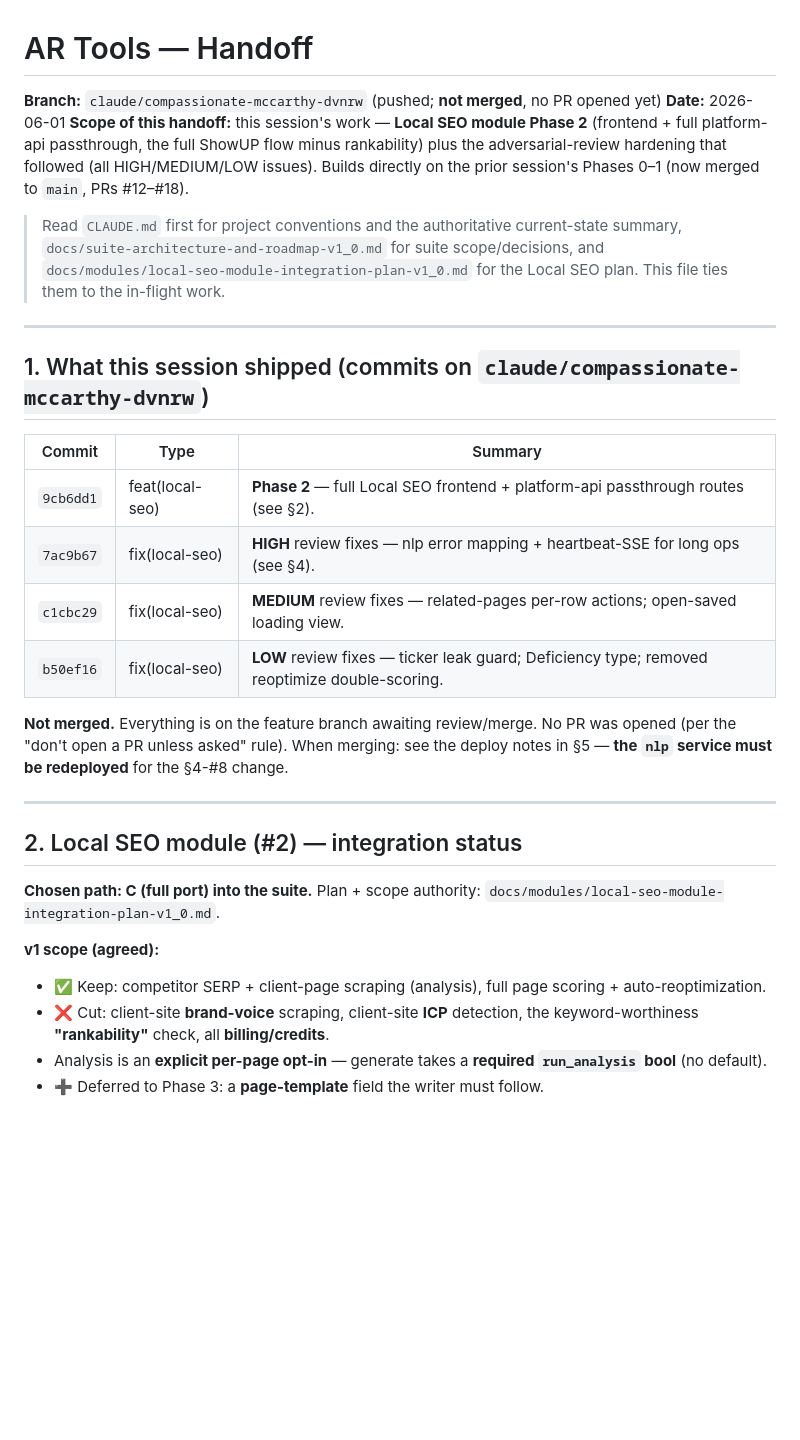
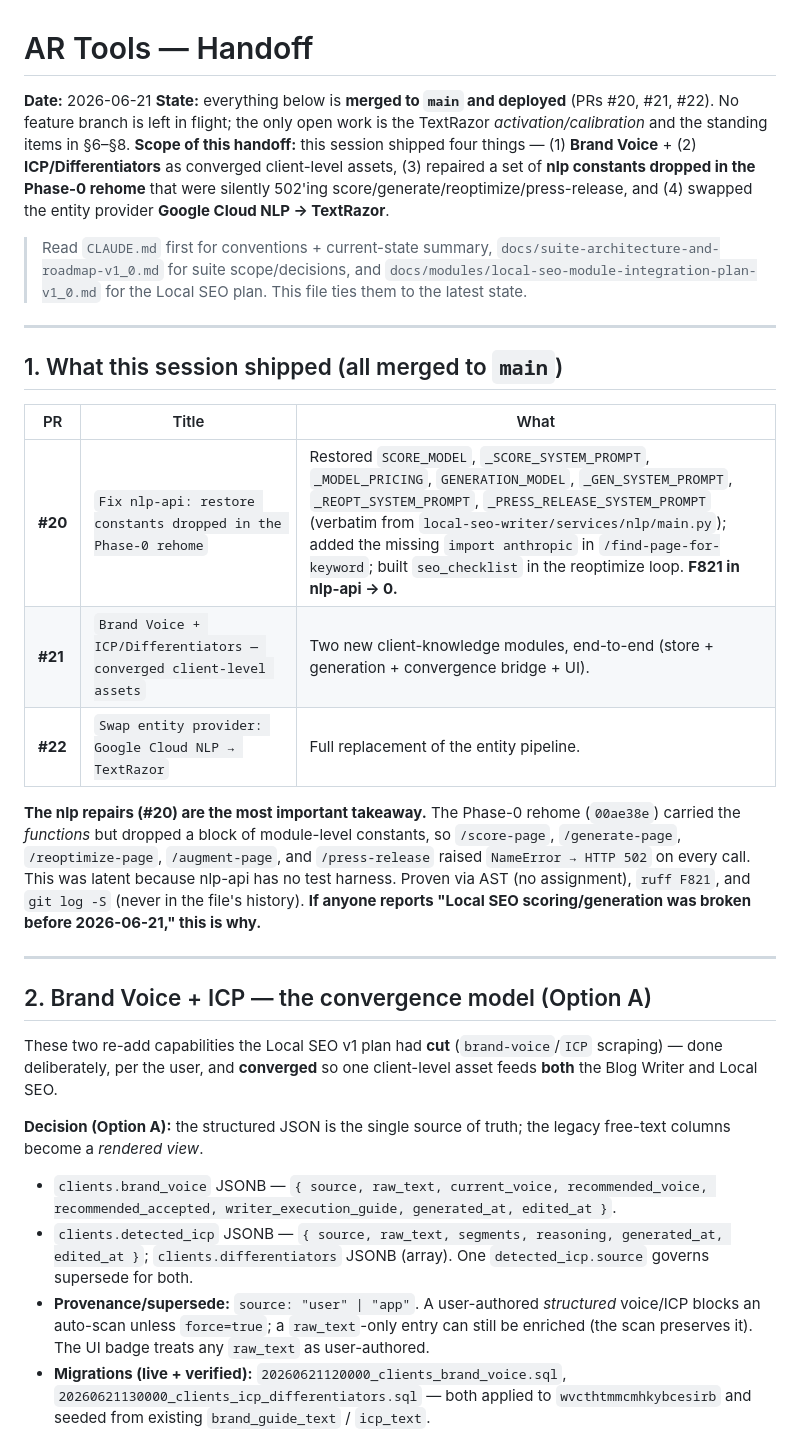
Before and after one commit to kssabraw/ar-tools, a Markdown page: HANDOFF.md, the part around one of its changes. Drawn GitHub-style; blank space fills up the shorter version.

```diff
--- a/HANDOFF.md
+++ b/HANDOFF.md
@@ -1,33 +1,32 @@
 # AR Tools — Handoff
 
-**Branch:** `claude/compassionate-mccarthy-dvnrw` (pushed; **not merged**, no PR opened yet)
-**Date:** 2026-06-01
-**Scope of this handoff:** this session's work — **Local SEO module Phase 2** (frontend + full platform-api passthrough, the full ShowUP flow minus rankability) plus the adversarial-review hardening that followed (all HIGH/MEDIUM/LOW issues). Builds directly on the prior session's Phases 0–1 (now merged to `main`, PRs #12–#18).
+**Date:** 2026-06-21
+**State:** everything below is **merged to `main` and deployed** (PRs #20, #21, #22). No feature branch is left in flight; the only open work is the TextRazor *activation/calibration* and the standing items in §6–§8.
+**Scope of this handoff:** this session shipped four things — (1) **Brand Voice** + (2) **ICP/Differentiators** as converged client-level assets, (3) repaired a set of **nlp constants dropped in the Phase-0 rehome** that were silently 502'ing score/generate/reoptimize/press-release, and (4) swapped the entity provider **Google Cloud NLP → TextRazor**.
 
-> Read `CLAUDE.md` first for project conventions and the authoritative current-state summary, `docs/suite-architecture-and-roadmap-v1_0.md` for suite scope/decisions, and `docs/modules/local-seo-module-integration-plan-v1_0.md` for the Local SEO plan. This file ties them to the in-flight work.
+> Read `CLAUDE.md` first for conventions + current-state summary, `docs/suite-architecture-and-roadmap-v1_0.md` for suite scope/decisions, and `docs/modules/local-seo-module-integration-plan-v1_0.md` for the Local SEO plan. This file ties them to the latest state.
 
 ---
 
-## 1. What this session shipped (commits on `claude/compassionate-mccarthy-dvnrw`)
+## 1. What this session shipped (all merged to `main`)
 
-| Commit | Type | Summary |
+| PR | Title | What |
 |---|---|---|
-| `9cb6dd1` | feat(local-seo) | **Phase 2** — full Local SEO frontend + platform-api passthrough routes (see §2). |
-| `7ac9b67` | fix(local-seo) | **HIGH** review fixes — nlp error mapping + heartbeat-SSE for long ops (see §4). |
-| `c1cbc29` | fix(local-seo) | **MEDIUM** review fixes — related-pages per-row actions; open-saved loading view. |
-| `b50ef16` | fix(local-seo) | **LOW** review fixes — ticker leak guard; Deficiency type; removed reoptimize double-scoring. |
+| **#20** | `Fix nlp-api: restore constants dropped in the Phase-0 rehome` | Restored `SCORE_MODEL`, `_SCORE_SYSTEM_PROMPT`, `_MODEL_PRICING`, `GENERATION_MODEL`, `_GEN_SYSTEM_PROMPT`, `_REOPT_SYSTEM_PROMPT`, `_PRESS_RELEASE_SYSTEM_PROMPT` (verbatim from `local-seo-writer/services/nlp/main.py`); added the missing `import anthropic` in `/find-page-for-keyword`; built `seo_checklist` in the reoptimize loop. **F821 in nlp-api → 0.** |
+| **#21** | `Brand Voice + ICP/Differentiators — converged client-level assets` | Two new client-knowledge modules, end-to-end (store + generation + convergence bridge + UI). |
+| **#22** | `Swap entity provider: Google Cloud NLP → TextRazor` | Full replacement of the entity pipeline. |
 
-**Not merged.** Everything is on the feature branch awaiting review/merge. No PR was opened (per the "don't open a PR unless asked" rule). When merging: see the deploy notes in §5 — **the `nlp` service must be redeployed** for the §4-#8 change.
+**The nlp repairs (#20) are the most important takeaway.** The Phase-0 rehome (`00ae38e`) carried the *functions* but dropped a block of module-level constants, so `/score-page`, `/generate-page`, `/reoptimize-page`, `/augment-page`, and `/press-release` raised `NameError → HTTP 502` on every call. This was latent because nlp-api has no test harness. Proven via AST (no assignment), `ruff F821`, and `git log -S` (never in the file's history). **If anyone reports "Local SEO scoring/generation was broken before 2026-06-21," this is why.**
 
 ---
 
-## 2. Local SEO module (#2) — integration status
+## 2. Brand Voice + ICP — the convergence model (Option A)
 
-**Chosen path: C (full port) into the suite.** Plan + scope authority: `docs/modules/local-seo-module-integration-plan-v1_0.md`.
+These two re-add capabilities the Local SEO v1 plan had **cut** (`brand-voice`/`ICP` scraping) — done deliberately, per the user, and **converged** so one client-level asset feeds **both** the Blog Writer and Local SEO.
 
-**v1 scope (agreed):**
-- ✅ Keep: competitor SERP + client-page scraping (analysis), full page scoring + auto-reoptimization.
-- ❌ Cut: client-site **brand-voice** scraping, client-site **ICP** detection, the keyword-worthiness **"rankability"** check, all **billing/credits**.
-- Analysis is an **explicit per-page opt-in** — generate takes a **required `run_analysis` bool** (no default).
-- ➕ Deferred to Phase 3: a **page-template** field the writer must follow.
+**Decision (Option A):** the structured JSON is the single source of truth; the legacy free-text columns become a *rendered view*.
+- `clients.brand_voice` JSONB — `{ source, raw_text, current_voice, recommended_voice, recommended_accepted, writer_execution_guide, generated_at, edited_at }`.
+- `clients.detected_icp` JSONB — `{ source, raw_text, segments, reasoning, generated_at, edited_at }`; `clients.differentiators` JSONB (array). One `detected_icp.source` governs supersede for both.
+- **Provenance/supersede:** `source: "user" | "app"`. A user-authored *structured* voice/ICP blocks an auto-scan unless `force=true`; a `raw_text`-only entry can still be enriched (the scan preserves it). The UI badge treats any `raw_text` as user-authored.
+- **Migrations (live + verified):** `20260621120000_clients_brand_voice.sql`, `20260621130000_clients_icp_differentiators.sql` — both applied to `wvcthtmmcmhkybcesirb` and seeded from existing `brand_guide_text` / `icp_text`.
 
```
Also changed, not shown: other parts of HANDOFF.md (+40 -65 lines).
